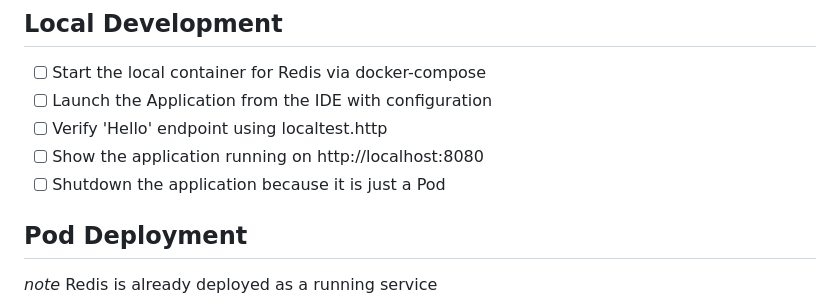
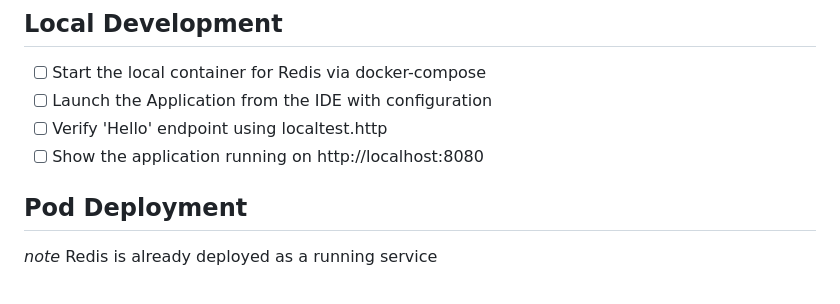
Before and after one commit to e-gineering/stayorgo, a Markdown page: Readme.md, the part around the change. GitHub-like rendering.

Commit message:
fix demo order docs

````diff
--- a/Readme.md
+++ b/Readme.md
@@ -25,7 +25,6 @@ Go from local development through to a deployed application
 - [ ] Launch the Application from the IDE with configuration
 - [ ] Verify 'Hello' endpoint using localtest.http
 - [ ] Show the application running on http://localhost:8080
-- [ ] Shutdown the application because it is just a Pod
 ## Pod Deployment
 _note_ Redis is already deployed as a running service
 - [ ] Docker build of the container ```docker build -t stayorgo:0.1 .```
````
